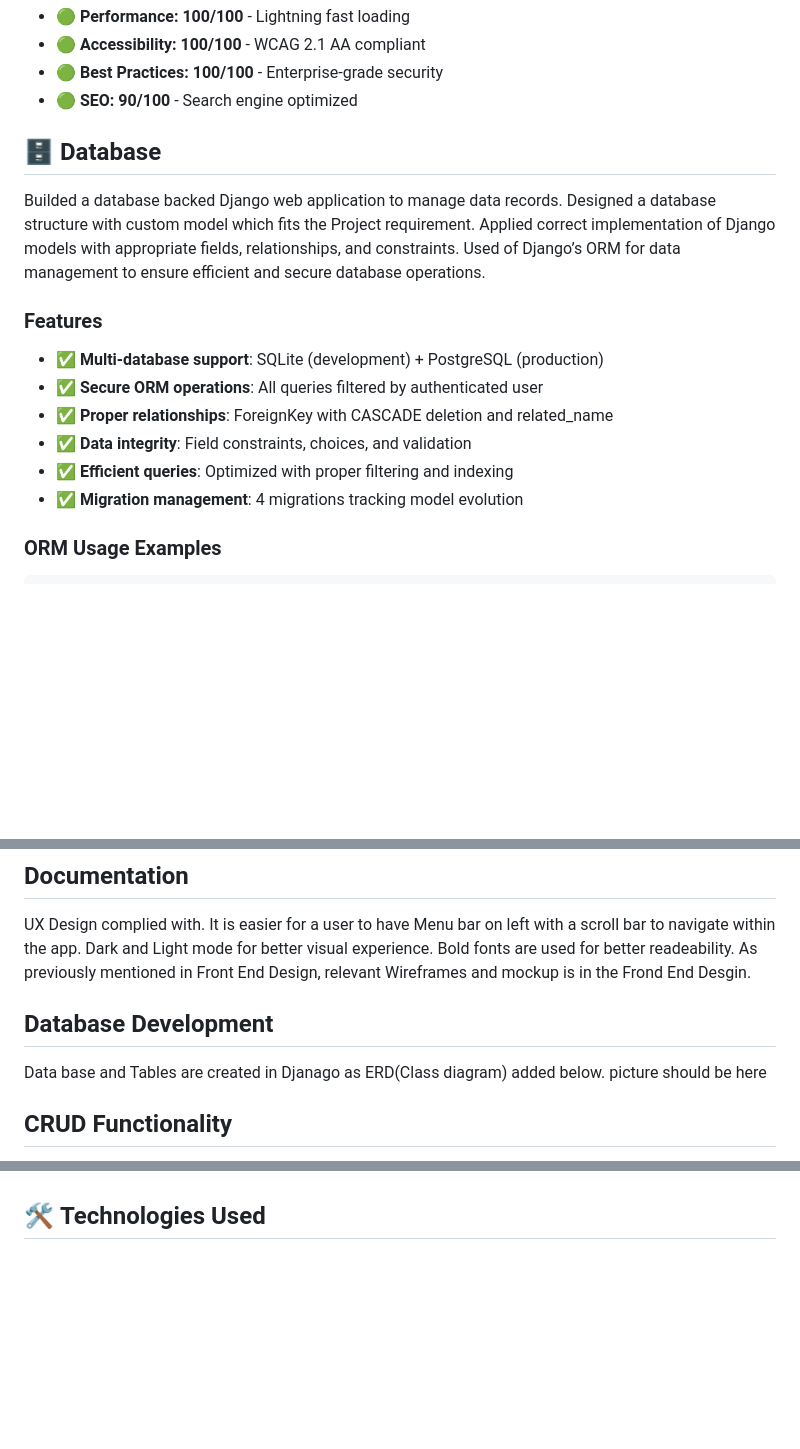
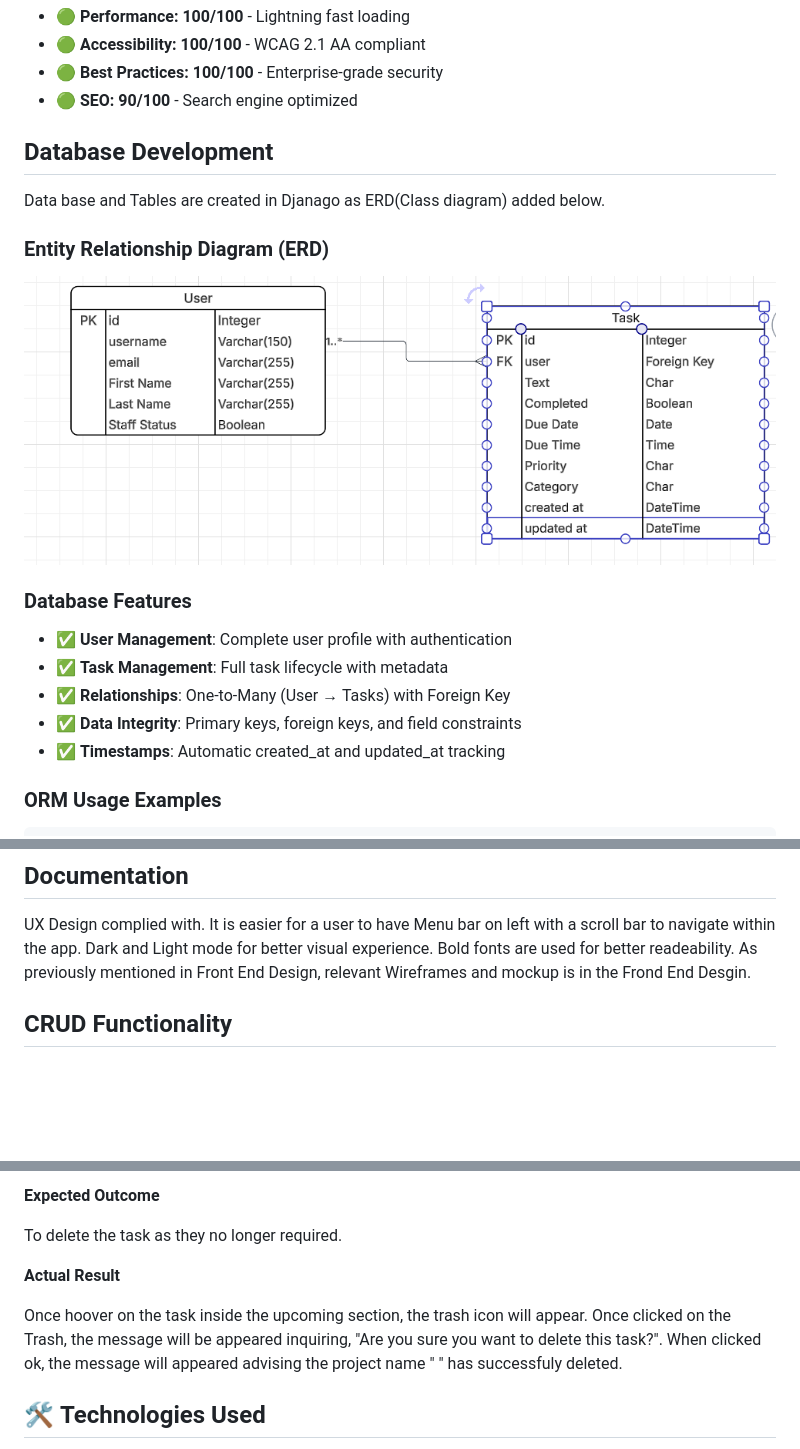
Before and after one commit to Ray786719/ToDo, a Markdown page: README.md, 3 parts joined by grey strips. Rendered like a GitHub page; pictures changed too: docs/database/todo_app_erd.png (added); blank space fills up the shorter version.

```diff
--- a/README.md
+++ b/README.md
@@ -30,20 +30,20 @@ The application design was planned using **Balsamiq Wireframes** following a mob
 - **🟢 Best Practices: 100/100** - Enterprise-grade security
 - **🟢 SEO: 90/100** - Search engine optimized
 
-## 🗄️ **Database**
+##  Database Development
 
-Builded a database backed Django web application to manage data records. Designed a database structure with custom model which fits the Project requirement.
-Applied correct implementation of Django models with appropriate fields, relationships, and constraints.
-Used of Django’s ORM for data management to ensure efficient and secure database operations.
+Data base and Tables are created in Djanago as ERD(Class diagram) added below.
 
-### **Features**
+### **Entity Relationship Diagram (ERD)**
+![Database ERD](docs/database/todo_app_erd.png)
 
-- ✅ **Multi-database support**: SQLite (development) + PostgreSQL (production)
-- ✅ **Secure ORM operations**: All queries filtered by authenticated user
-- ✅ **Proper relationships**: ForeignKey with CASCADE deletion and related_name
-- ✅ **Data integrity**: Field constraints, choices, and validation
-- ✅ **Efficient queries**: Optimized with proper filtering and indexing
-- ✅ **Migration management**: 4 migrations tracking model evolution
+### **Database Features**
+
+- ✅ **User Management**: Complete user profile with authentication
+- ✅ **Task Management**: Full task lifecycle with metadata
+- ✅ **Relationships**: One-to-Many (User → Tasks) with Foreign Key
+- ✅ **Data Integrity**: Primary keys, foreign keys, and field constraints
+- ✅ **Timestamps**: Automatic created_at and updated_at tracking
 
 ### **ORM Usage Examples**
 
@@ -128,11 +127,6 @@ PEP8 guidelines and indentation has followed.
 
 UX Design complied with. It is easier for a user to have Menu bar on left with a scroll bar to navigate within the app. Dark and Light mode for better visual experience. Bold fonts are used for better readeability.
 As previously mentioned in Front End Design, relevant Wireframes and mockup is in the Frond End Desgin.
-
-##  Database Development
-
-Data base and Tables are created in Djanago as ERD(Class diagram) added below.
-picture should be here
 
 ##  CRUD Functionality
 
@@ -205,3 +273,10 @@ test case:
+**Expected Outcome**
+
+To delete the task as they no longer required.
+
+**Actual Result**
+
+Once hoover on the task inside the upcoming section, the trash icon will appear. Once clicked on the Trash, the message will be appeared inquiring, "Are you sure you want to delete this task?". When clicked ok, the message will appeared advising the project name " " has successfuly deleted.
 
 
 ## 🛠️ **Technologies Used**
```
Also changed, not shown: other parts of README.md (+79 -6 lines), docs/images/Agile_Methodology.png (renamed from docs/Crud/Agile_Methodology.png), docs/images/Role_based _logins.png (renamed from docs/Crud/Role_based _logins.png), docs/images/login.PNG (renamed from docs/Crud/login.PNG).
